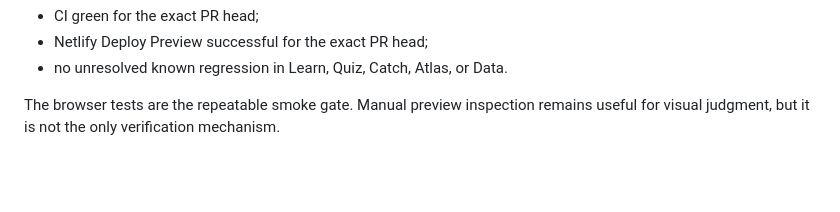
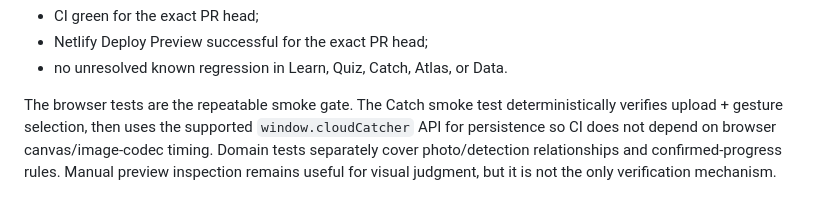
Before and after one commit to imanoliri/Cloud-Catcher, a Markdown page: docs/TESTING.md, the part around the change. Drawn GitHub-style; blank space fills up the shorter version.

Commit message:
Document deterministic Catch smoke boundary

```diff
--- a/docs/TESTING.md
+++ b/docs/TESTING.md
@@ -68,4 +68,4 @@ Before squash-merging a feature branch, require:
 - Netlify Deploy Preview successful for the exact PR head;
 - no unresolved known regression in Learn, Quiz, Catch, Atlas, or Data.
 
-The browser tests are the repeatable smoke gate. Manual preview inspection remains useful for visual judgment, but it is not the only verification mechanism.
+The browser tests are the repeatable smoke gate. The Catch smoke test deterministically verifies upload + gesture selection, then uses the supported `window.cloudCatcher` API for persistence so CI does not depend on browser canvas/image-codec timing. Domain tests separately cover photo/detection relationships and confirmed-progress rules. Manual preview inspection remains useful for visual judgment, but it is not the only verification mechanism.
```
